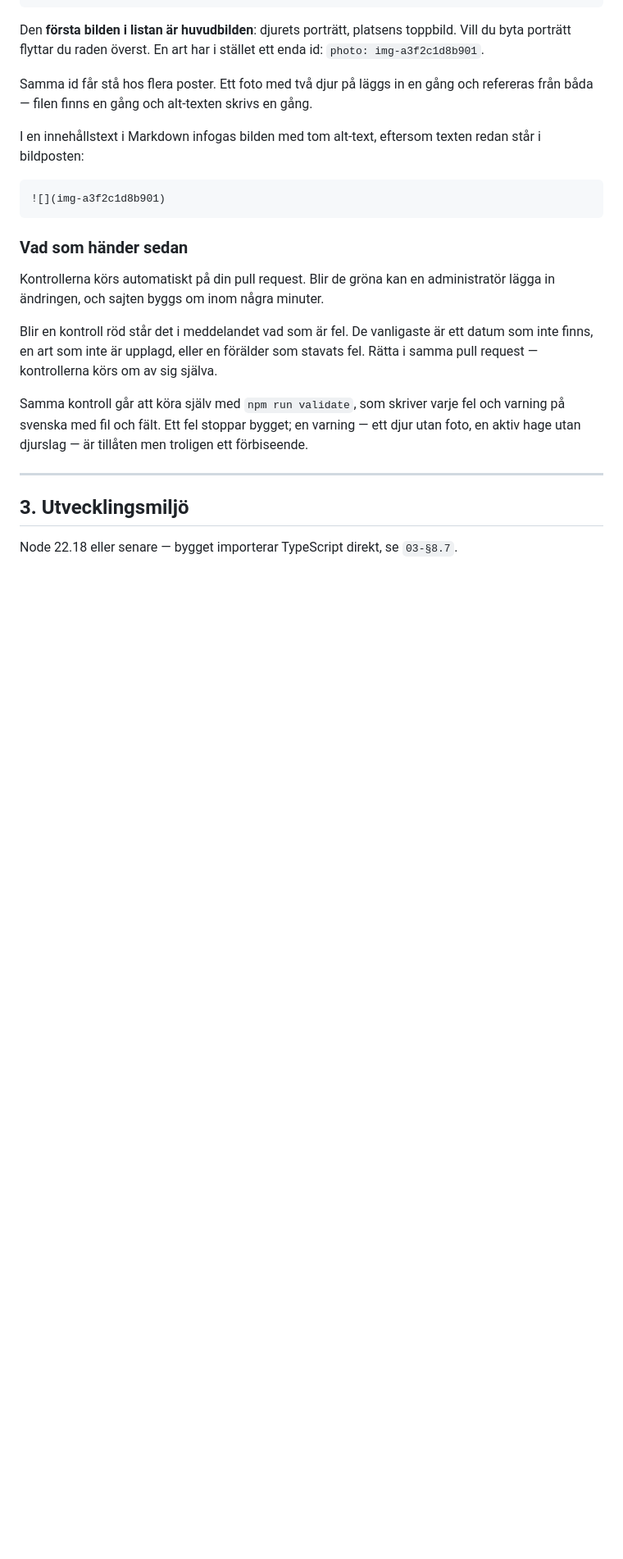
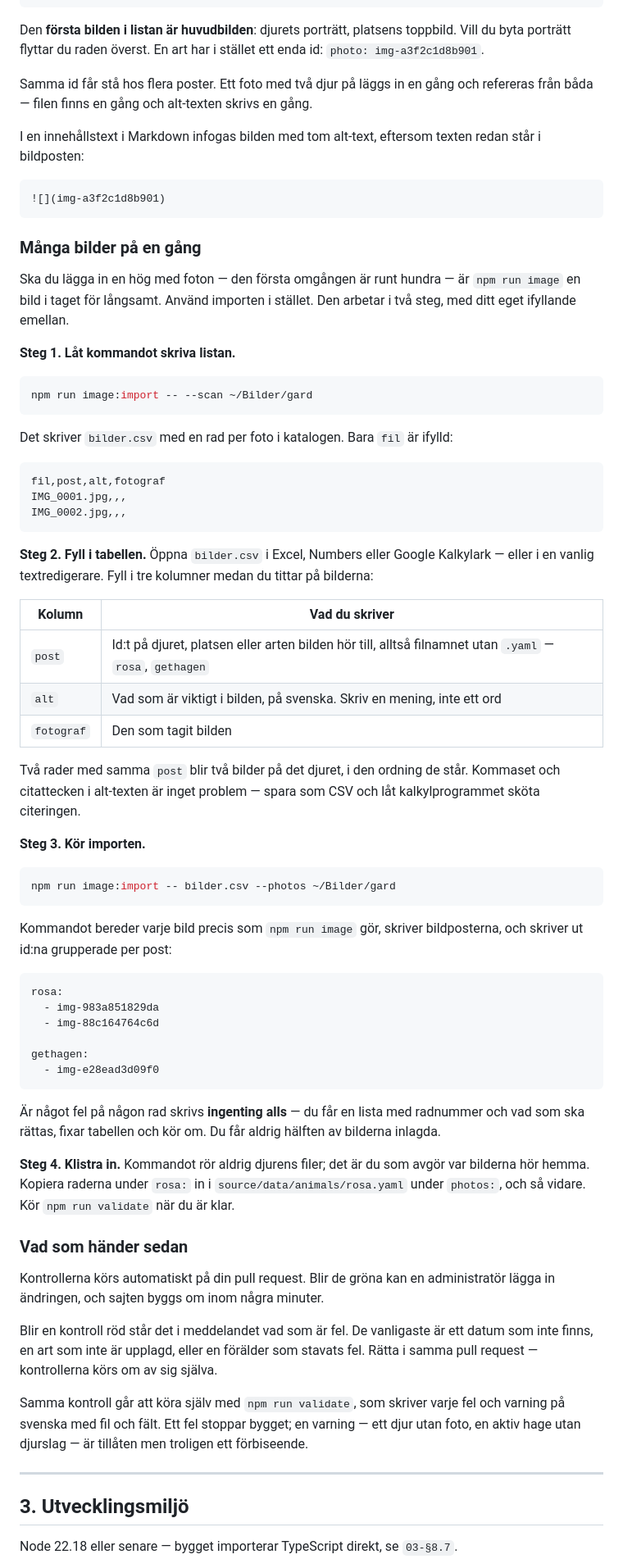
Before and after one commit to stattared4h/stattared4h, a Markdown page: docs/01-BIDRA.md, the part around one of its changes. Shown at 82% size. GitHub-like rendering; blank space fills up the shorter version.

Commit message:
dokumentation: design och spårbarhet för bildimporten
- Bidragsguiden: avsnittet "Många bilder på en gång" med de fyra
  stegen och vad varje kolumn i tabellen betyder, plus de två nya
  kommandona i kommandotabellen.
- Arkitekturen: 03-§6.7 om varför planering och utförande är skilda
  åt — allt-eller-inget kräver att varje rad är godkänd innan den
  första filen skrivs, och planeringen ska gå att testa i Node.
- Spårbarhet: nya rader med status saknas.

Ingen ADR: importen fattar inget nytt beslut, den lägger en tabell
framför den kedja ADR 0008 och 0015 redan avgjort.

Co-Authored-By: Claude Opus 5 <noreply@anthropic.com>
Claude-Session: https://claude.ai/code/session_01L9a9FmUxpJFDt4f6sxjmYv

````diff
--- a/docs/01-BIDRA.md
+++ b/docs/01-BIDRA.md
@@ -147,6 +147,64 @@ i bildposten:
 ![](img-a3f2c1d8b901)
 ```
 
+### Många bilder på en gång
+
+Ska du lägga in en hög med foton — den första omgången är runt hundra — är `npm run
+image` en bild i taget för långsamt. Använd importen i stället. Den arbetar i två steg,
+med ditt eget ifyllande emellan.
+
+**Steg 1. Låt kommandot skriva listan.**
+
+```bash
+npm run image:import -- --scan ~/Bilder/gard
+```
+
+Det skriver `bilder.csv` med en rad per foto i katalogen. Bara `fil` är ifylld:
+
+```text
+fil,post,alt,fotograf
+IMG_0001.jpg,,,
+IMG_0002.jpg,,,
+```
+
+**Steg 2. Fyll i tabellen.** Öppna `bilder.csv` i Excel, Numbers eller Google Kalkylark
+— eller i en vanlig textredigerare. Fyll i tre kolumner medan du tittar på bilderna:
+
+| Kolumn | Vad du skriver |
+| --- | --- |
+| `post` | Id:t på djuret, platsen eller arten bilden hör till, alltså filnamnet utan `.yaml` — `rosa`, `gethagen` |
+| `alt` | Vad som är viktigt i bilden, på svenska. Skriv en mening, inte ett ord |
+| `fotograf` | Den som tagit bilden |
+
+Två rader med samma `post` blir två bilder på det djuret, i den ordning de står.
+Kommaset och citattecken i alt-texten är inget problem — spara som CSV och låt
+kalkylprogrammet sköta citeringen.
+
+**Steg 3. Kör importen.**
+
+```bash
+npm run image:import -- bilder.csv --photos ~/Bilder/gard
+```
+
+Kommandot bereder varje bild precis som `npm run image` gör, skriver bildposterna, och
+skriver ut id:na grupperade per post:
+
+```text
+rosa:
+  - img-983a851829da
+  - img-88c164764c6d
+
+gethagen:
+  - img-e28ead3d09f0
+```
+
+Är något fel på någon rad skrivs **ingenting alls** — du får en lista med radnummer och
+vad som ska rättas, fixar tabellen och kör om. Du får aldrig hälften av bilderna inlagda.
+
+**Steg 4. Klistra in.** Kommandot rör aldrig djurens filer; det är du som avgör var
+bilderna hör hemma. Kopiera raderna under `rosa:` in i `source/data/animals/rosa.yaml`
+under `photos:`, och så vidare. Kör `npm run validate` när du är klar.
+
 ### Vad som händer sedan
 
 Kontrollerna körs automatiskt på din pull request. Blir de gröna kan en administratör
````
Also changed, not shown: other parts of docs/01-BIDRA.md (+2 -0 lines), docs/03-arkitektur/index.md (+9 -0 lines), docs/99-sparbarhet/index.md (+7 -1 lines).
